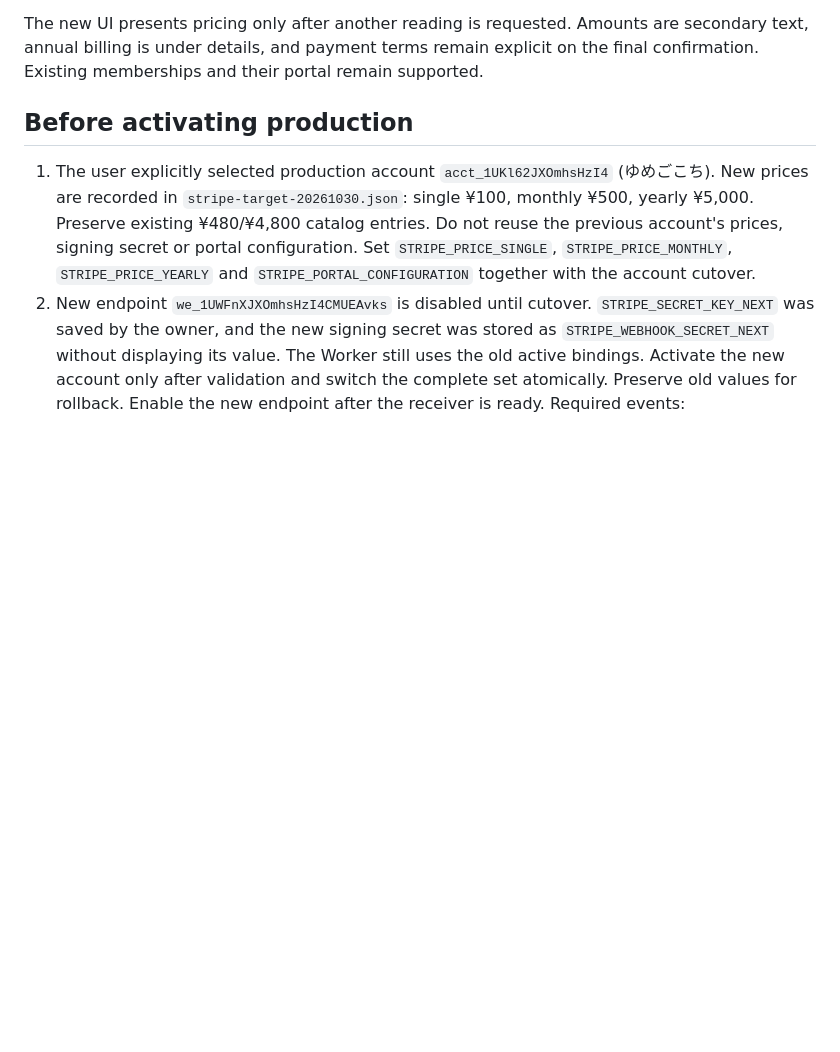
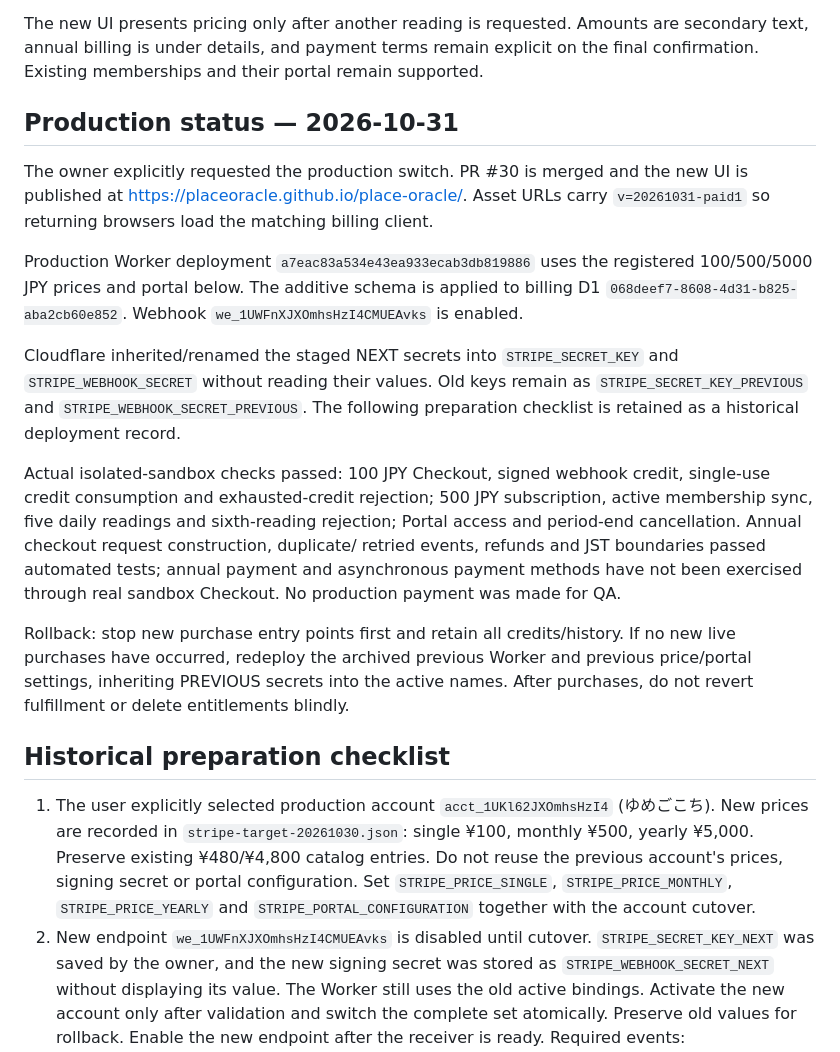
Before and after one commit to placeoracle/place-oracle, a Markdown page: operations/paid-readings/README.md, the part around the change. Rendered like a GitHub page; blank space fills up the shorter version.

Commit message:
Record production pricing cutover and rollback bindings

```diff
--- a/operations/paid-readings/README.md
+++ b/operations/paid-readings/README.md
@@ -9,7 +9,36 @@ The new UI presents pricing only after another reading is requested. Amounts are
 secondary text, annual billing is under details, and payment terms remain explicit
 on the final confirmation. Existing memberships and their portal remain supported.
 
-## Before activating production
+## Production status — 2026-10-31
+
+The owner explicitly requested the production switch. PR #30 is merged and the
+new UI is published at https://placeoracle.github.io/place-oracle/. Asset URLs
+carry `v=20261031-paid1` so returning browsers load the matching billing client.
+
+Production Worker deployment `a7eac83a534e43ea933ecab3db819886` uses the registered
+100/500/5000 JPY prices and portal below. The additive schema is applied to billing
+D1 `068deef7-8608-4d31-b825-aba2cb60e852`. Webhook
+`we_1UWFnXJXOmhsHzI4CMUEAvks` is enabled.
+
+Cloudflare inherited/renamed the staged NEXT secrets into `STRIPE_SECRET_KEY`
+and `STRIPE_WEBHOOK_SECRET` without reading their values. Old keys remain as
+`STRIPE_SECRET_KEY_PREVIOUS` and `STRIPE_WEBHOOK_SECRET_PREVIOUS`.
+The following preparation checklist is retained as a historical deployment record.
+
+Actual isolated-sandbox checks passed: 100 JPY Checkout, signed webhook credit,
+single-use credit consumption and exhausted-credit rejection; 500 JPY subscription,
+active membership sync, five daily readings and sixth-reading rejection; Portal
+access and period-end cancellation. Annual checkout request construction, duplicate/
+retried events, refunds and JST boundaries passed automated tests; annual payment
+and asynchronous payment methods have not been exercised through real sandbox
+Checkout. No production payment was made for QA.
+
+Rollback: stop new purchase entry points first and retain all credits/history.
+If no new live purchases have occurred, redeploy the archived previous Worker and
+previous price/portal settings, inheriting PREVIOUS secrets into the active names.
+After purchases, do not revert fulfillment or delete entitlements blindly.
+
+## Historical preparation checklist
 
 1. The user explicitly selected production account `acct_1UKl62JXOmhsHzI4` (ゆめごこち).
    New prices are recorded in `stripe-target-20261030.json`: single ¥100, monthly
```
